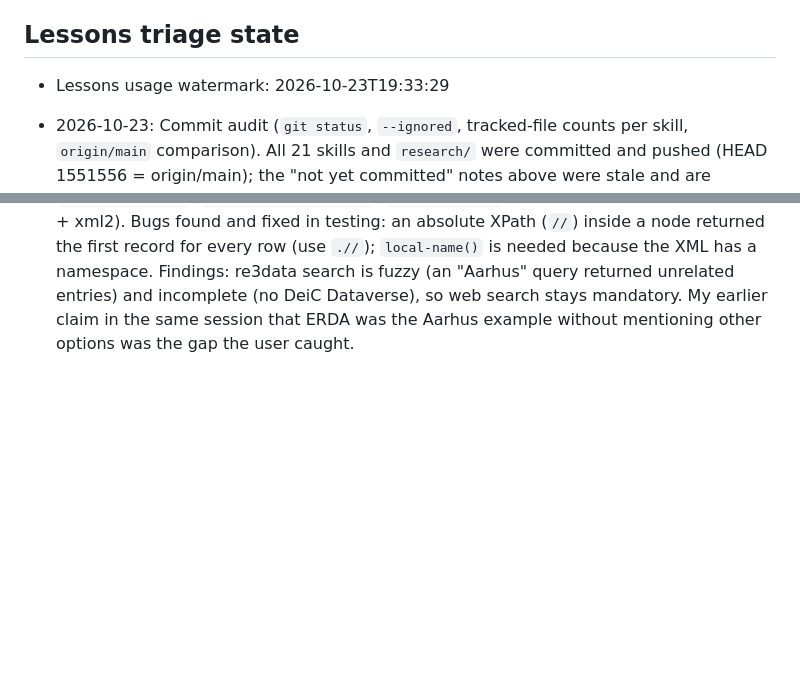
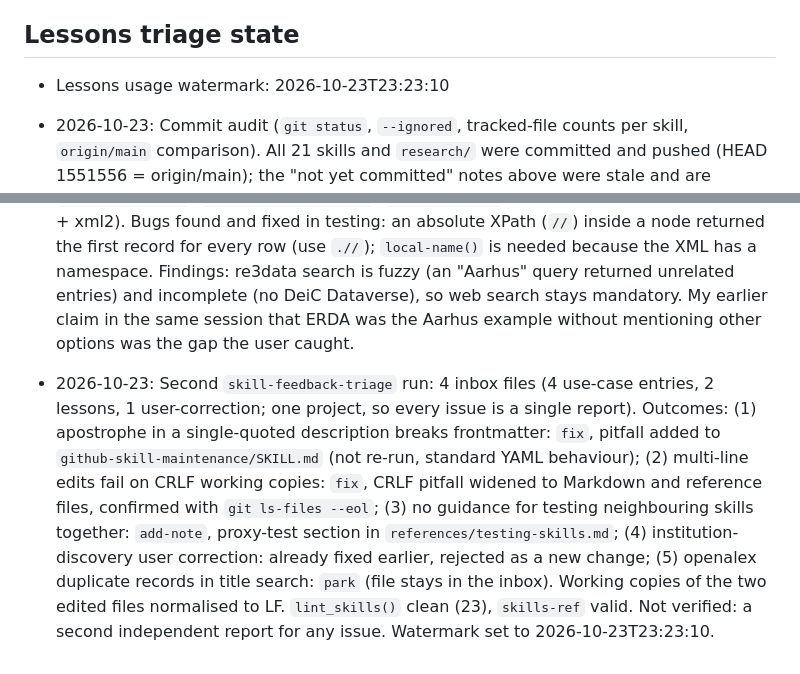
Before and after one commit to tsievert/llm-skills, a Markdown page: AGENTS.md, 2 parts joined by grey strips. Drawn GitHub-style; blank space fills up the shorter version.

Commit message:
Triage run 2: apostrophe and CRLF pitfalls, proxy-test note

```diff
--- a/AGENTS.md
+++ b/AGENTS.md
@@ -511,7 +511,7 @@ Before each: follow the working rules above (check agentskills.io docs, check CR
   negative case, restore from a P3M snapshot URL. (Committed in c4fd1fd; the template `uv.lock` was untracked until the next commit, see below.)
 
 ## Lessons triage state
-- Lessons usage watermark: 2026-10-23T19:33:29
+- Lessons usage watermark: 2026-10-23T23:23:10
 
 - 2026-10-23: Commit audit (`git status`, `--ignored`, tracked-file counts per skill, `origin/main` comparison). All 21 skills and
   `research/` were committed and pushed (HEAD 1551556 = origin/main); the "not yet committed" notes above were stale and are corrected.
@@ -602,3 +602,11 @@ Before each: follow the working rules above (check agentskills.io docs, check CR
   (`//`) inside a node returned the first record for every row (use `.//`); `local-name()` is needed because the XML has a namespace.
   Findings: re3data search is fuzzy (an "Aarhus" query returned unrelated entries) and incomplete (no DeiC Dataverse), so web search stays
   mandatory. My earlier claim in the same session that ERDA was the Aarhus example without mentioning other options was the gap the user caught.
+
+- 2026-10-23: Second `skill-feedback-triage` run: 4 inbox files (4 use-case entries, 2 lessons, 1 user-correction; one project, so every issue is a single
+  report). Outcomes: (1) apostrophe in a single-quoted description breaks frontmatter: `fix`, pitfall added to `github-skill-maintenance/SKILL.md`
+  (not re-run, standard YAML behaviour); (2) multi-line edits fail on CRLF working copies: `fix`, CRLF pitfall widened to Markdown and reference files,
+  confirmed with `git ls-files --eol`; (3) no guidance for testing neighbouring skills together: `add-note`, proxy-test section in
+  `references/testing-skills.md`; (4) institution-discovery user correction: already fixed earlier, rejected as a new change; (5) openalex duplicate
+  records in title search: `park` (file stays in the inbox). Working copies of the two edited files normalised to LF. `lint_skills()` clean (23),
+  `skills-ref` valid. Not verified: a second independent report for any issue. Watermark set to 2026-10-23T23:23:10.
```
Also changed, not shown: github-skill-maintenance/SKILL.md (+10 -4 lines), github-skill-maintenance/references/testing-skills.md (+9 -0 lines).
